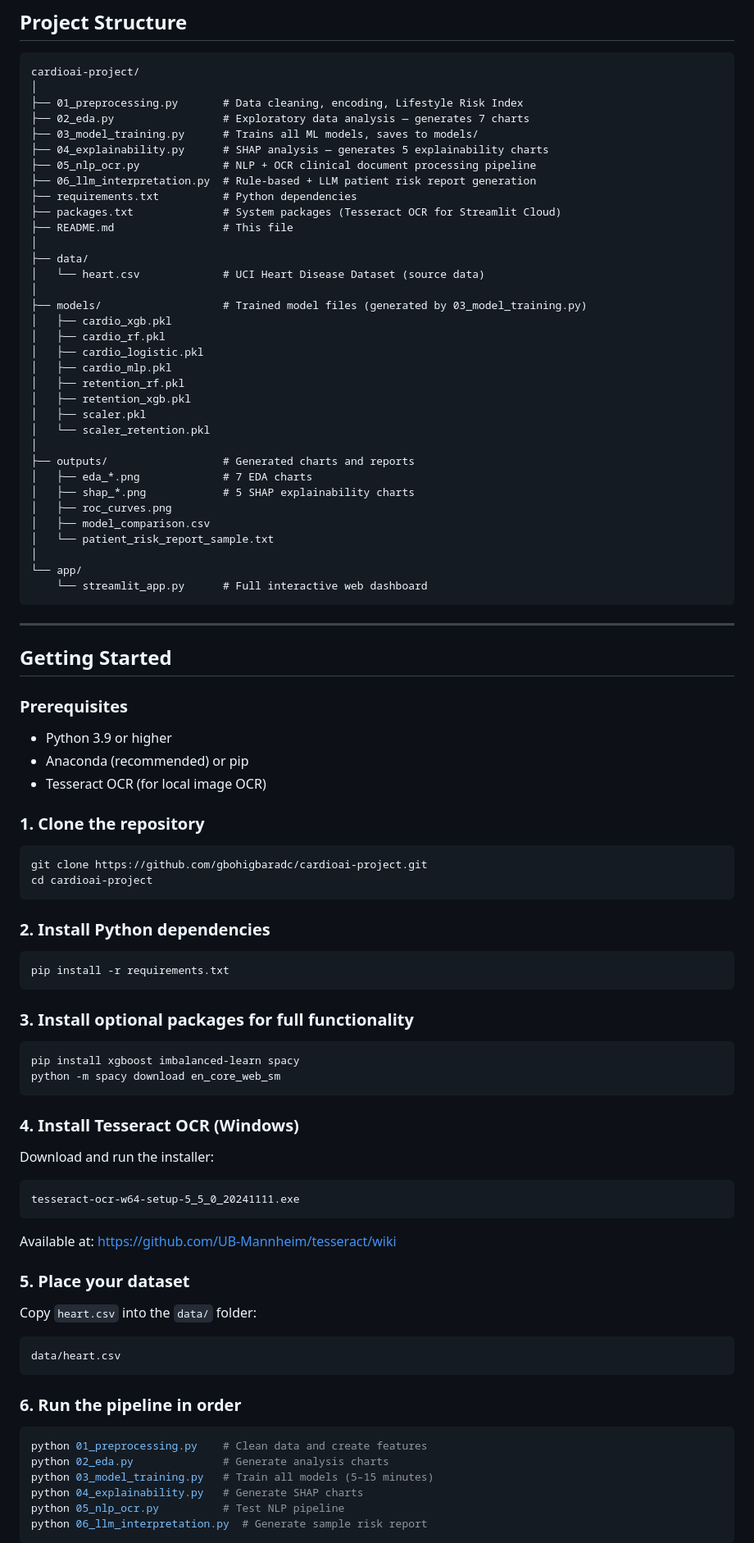
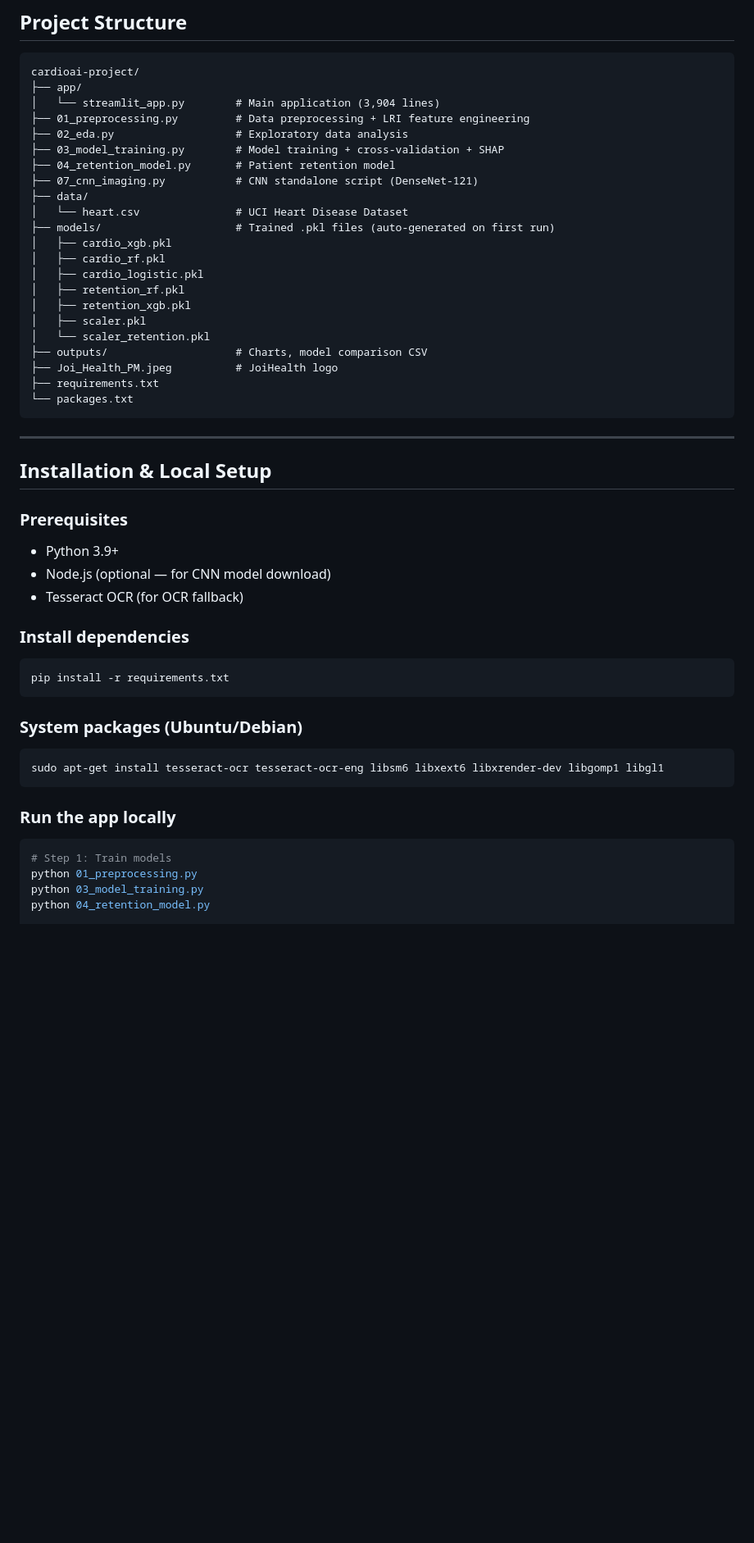
Before and after one commit to gbohigbaradc/cardioai-project, a Markdown page: README.md, the part around one of its changes. Shown at 82% size. GitHub-like rendering; blank space fills up the shorter version.

````diff
--- a/README.md
+++ b/README.md
@@ -50,94 +133,55 @@ CardioAI is an Explainable Artificial Intelligence system developed as part of a
 
 ```
 cardioai-project/
-│
-├── 01_preprocessing.py       # Data cleaning, encoding, Lifestyle Risk Index
-├── 02_eda.py                 # Exploratory data analysis — generates 7 charts
-├── 03_model_training.py      # Trains all ML models, saves to models/
-├── 04_explainability.py      # SHAP analysis — generates 5 explainability charts
-├── 05_nlp_ocr.py             # NLP + OCR clinical document processing pipeline
-├── 06_llm_interpretation.py  # Rule-based + LLM patient risk report generation
-├── requirements.txt          # Python dependencies
-├── packages.txt              # System packages (Tesseract OCR for Streamlit Cloud)
-├── README.md                 # This file
-│
+├── app/
+│   └── streamlit_app.py        # Main application (3,904 lines)
+├── 01_preprocessing.py         # Data preprocessing + LRI feature engineering
+├── 02_eda.py                   # Exploratory data analysis
+├── 03_model_training.py        # Model training + cross-validation + SHAP
+├── 04_retention_model.py       # Patient retention model
+├── 07_cnn_imaging.py           # CNN standalone script (DenseNet-121)
 ├── data/
-│   └── heart.csv             # UCI Heart Disease Dataset (source data)
-│
-├── models/                   # Trained model files (generated by 03_model_training.py)
+│   └── heart.csv               # UCI Heart Disease Dataset
+├── models/                     # Trained .pkl files (auto-generated on first run)
 │   ├── cardio_xgb.pkl
 │   ├── cardio_rf.pkl
 │   ├── cardio_logistic.pkl
-│   ├── cardio_mlp.pkl
 │   ├── retention_rf.pkl
 │   ├── retention_xgb.pkl
 │   ├── scaler.pkl
 │   └── scaler_retention.pkl
-│
-├── outputs/                  # Generated charts and reports
-│   ├── eda_*.png             # 7 EDA charts
-│   ├── shap_*.png            # 5 SHAP explainability charts
-│   ├── roc_curves.png
-│   ├── model_comparison.csv
-│   └── patient_risk_report_sample.txt
-│
-└── app/
-    └── streamlit_app.py      # Full interactive web dashboard
+├── outputs/                    # Charts, model comparison CSV
+├── Joi_Health_PM.jpeg          # JoiHealth logo
+├── requirements.txt
+└── packages.txt
 ```
 
 ---
 
-## Getting Started
+## Installation & Local Setup
 
 ### Prerequisites
+- Python 3.9+
+- Node.js (optional — for CNN model download)
+- Tesseract OCR (for OCR fallback)
 
-- Python 3.9 or higher
-- Anaconda (recommended) or pip
-- Tesseract OCR (for local image OCR)
-
-### 1. Clone the repository
-
-```bash
-git clone https://github.com/gbohigbaradc/cardioai-project.git
-cd cardioai-project
-```
-
-### 2. Install Python dependencies
+### Install dependencies
 
 ```bash
 pip install -r requirements.txt
 ```
 
-### 3. Install optional packages for full functionality
+### System packages (Ubuntu/Debian)
 
 ```bash
-pip install xgboost imbalanced-learn spacy
-python -m spacy download en_core_web_sm
+sudo apt-get install tesseract-ocr tesseract-ocr-eng libsm6 libxext6 libxrender-dev libgomp1 libgl1
 ```
 
-### 4. Install Tesseract OCR (Windows)
-
-Download and run the installer:
-```
-tesseract-ocr-w64-setup-5_5_0_20241111.exe
-```
-Available at: https://github.com/UB-Mannheim/tesseract/wiki
-
-### 5. Place your dataset
-
-Copy `heart.csv` into the `data/` folder:
-```
-data/heart.csv
-```
-
-### 6. Run the pipeline in order
+### Run the app locally
 
 ```bash
-python 01_preprocessing.py    # Clean data and create features
-python 02_eda.py              # Generate analysis charts
-python 03_model_training.py   # Train all models (5–15 minutes)
-python 04_explainability.py   # Generate SHAP charts
-python 05_nlp_ocr.py          # Test NLP pipeline
-python 06_llm_interpretation.py  # Generate sample risk report
-```
+# Step 1: Train models
+python 01_preprocessing.py
+python 03_model_training.py
+python 04_retention_model.py
 
````
Also changed, not shown: other parts of README.md (+193 -78 lines).
